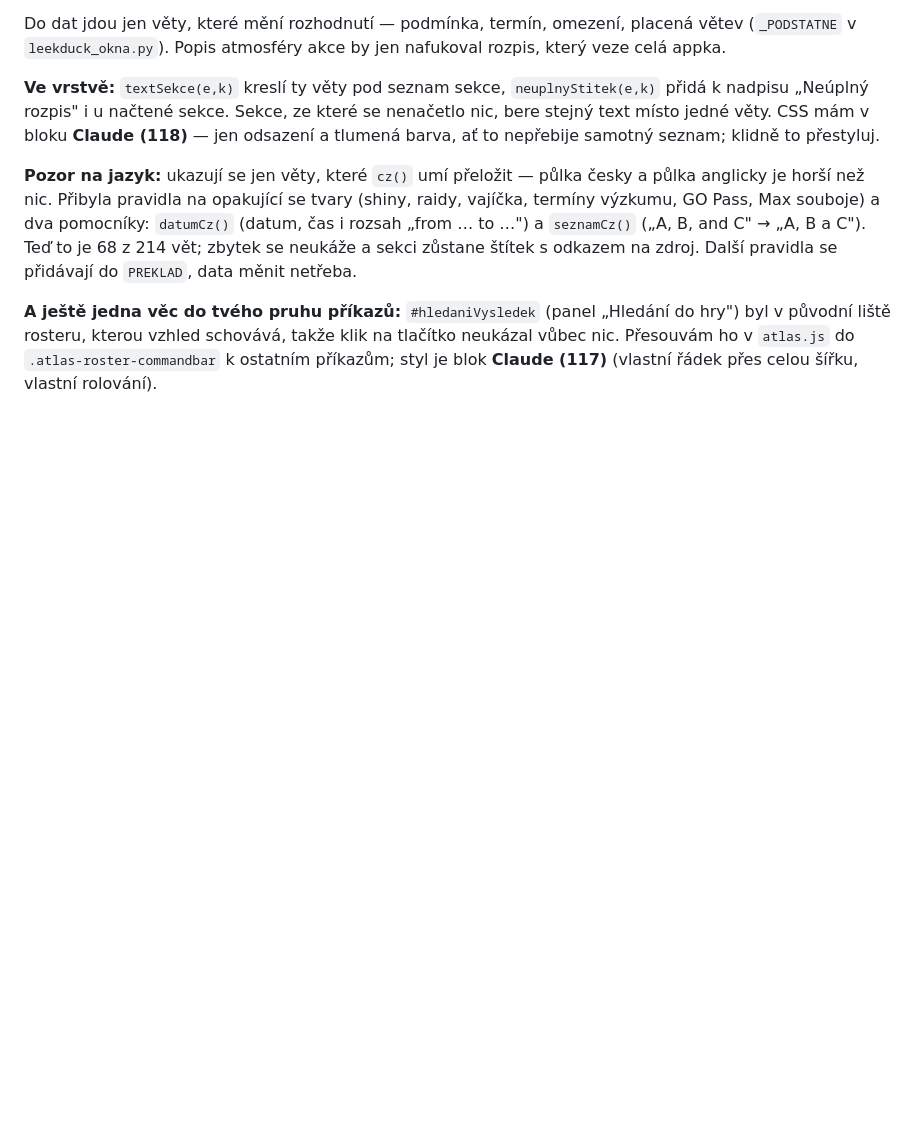
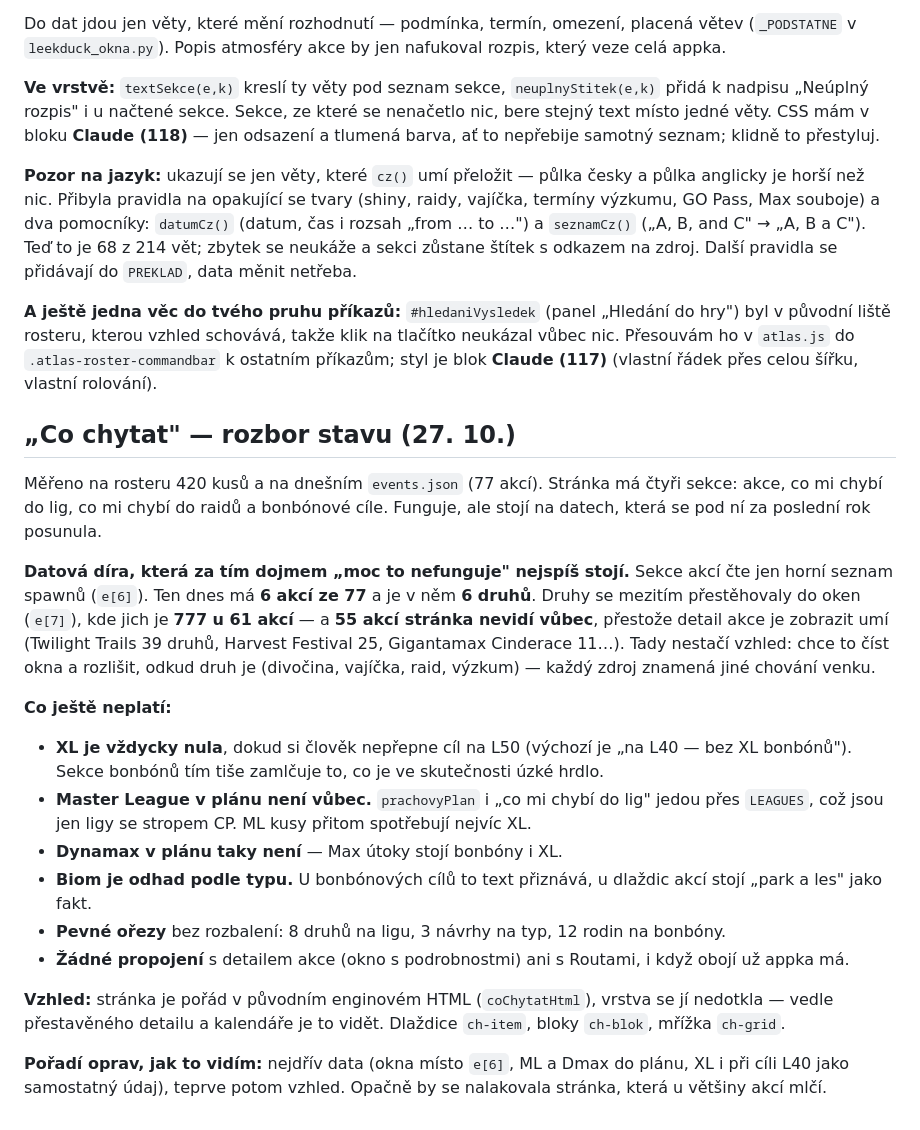
Before and after one commit to Lukas-Riha/pokemon-go-app, a Markdown page: docs/PREDANI_ASTRA.md, the part around the change. GitHub-like rendering; blank space fills up the shorter version.

Commit message:
Rozbor stránky „Co chytat" do předání pro Astru
Měřeno na rosteru 420 kusů a dnešním events.json. Hlavní nález je datový,
ne vzhledový: sekce akcí čte jen horní seznam spawnů (e[6]), který má
6 akcí ze 77 a 6 druhů. Druhy se přestěhovaly do oken (e[7]) — 777 druhů
u 61 akcí — takže 55 akcí stránka nevidí vůbec.

Dál: XL je nula, dokud není cíl L50; Master League ani Dynamax nejsou
v prachovém plánu; biom je odhad podaný jako fakt; pevné ořezy bez
rozbalení; žádné propojení na detail akce ani Routy.

Co-Authored-By: Claude Opus 5 <noreply@anthropic.com>

```diff
--- a/docs/PREDANI_ASTRA.md
+++ b/docs/PREDANI_ASTRA.md
@@ -1846,3 +1846,43 @@ zdroj. Další pravidla se přidávají do `PREKLAD`, data měnit netřeba.
 schovává, takže klik na tlačítko neukázal vůbec nic. Přesouvám ho
 v `atlas.js` do `.atlas-roster-commandbar` k ostatním příkazům; styl je
 blok **Claude (117)** (vlastní řádek přes celou šířku, vlastní rolování).
+
+## „Co chytat" — rozbor stavu (27. 10.)
+
+Měřeno na rosteru 420 kusů a na dnešním `events.json` (77 akcí).
+Stránka má čtyři sekce: akce, co mi chybí do lig, co mi chybí do raidů
+a bonbónové cíle. Funguje, ale stojí na datech, která se pod ní za
+poslední rok posunula.
+
+**Datová díra, která za tím dojmem „moc to nefunguje" nejspíš stojí.**
+Sekce akcí čte jen horní seznam spawnů (`e[6]`). Ten dnes má **6 akcí
+ze 77** a je v něm **6 druhů**. Druhy se mezitím přestěhovaly do oken
+(`e[7]`), kde jich je **777 u 61 akcí** — a **55 akcí stránka nevidí
+vůbec**, přestože detail akce je zobrazit umí (Twilight Trails 39 druhů,
+Harvest Festival 25, Gigantamax Cinderace 11…). Tady nestačí vzhled:
+chce to číst okna a rozlišit, odkud druh je (divočina, vajíčka, raid,
+výzkum) — každý zdroj znamená jiné chování venku.
+
+**Co ještě neplatí:**
+
+* **XL je vždycky nula**, dokud si člověk nepřepne cíl na L50 (výchozí
+  je „na L40 — bez XL bonbónů"). Sekce bonbónů tím tiše zamlčuje to,
+  co je ve skutečnosti úzké hrdlo.
+* **Master League v plánu není vůbec.** `prachovyPlan` i „co mi chybí
+  do lig" jedou přes `LEAGUES`, což jsou jen ligy se stropem CP. ML kusy
+  přitom spotřebují nejvíc XL.
+* **Dynamax v plánu taky není** — Max útoky stojí bonbóny i XL.
+* **Biom je odhad podle typu.** U bonbónových cílů to text přiznává,
+  u dlaždic akcí stojí „park a les" jako fakt.
+* **Pevné ořezy** bez rozbalení: 8 druhů na ligu, 3 návrhy na typ,
+  12 rodin na bonbóny.
+* **Žádné propojení** s detailem akce (okno s podrobnostmi) ani s Routami,
+  i když obojí už appka má.
+
+**Vzhled:** stránka je pořád v původním enginovém HTML (`coChytatHtml`),
+vrstva se jí nedotkla — vedle přestavěného detailu a kalendáře je to
+vidět. Dlaždice `ch-item`, bloky `ch-blok`, mřížka `ch-grid`.
+
+**Pořadí oprav, jak to vidím:** nejdřív data (okna místo `e[6]`, ML a
+Dmax do plánu, XL i při cíli L40 jako samostatný údaj), teprve potom
+vzhled. Opačně by se nalakovala stránka, která u většiny akcí mlčí.
```
